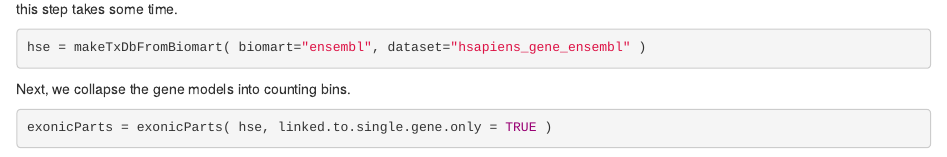
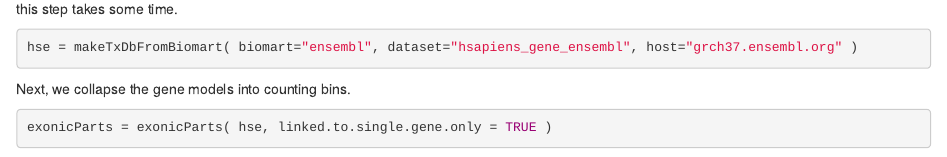
Before and after one commit to areyesq89/DEXSeq, an R Markdown document (vignettes/DEXSeq.Rmd): the page in a window 1100 px wide, from 12480 px down. Rendered offline with R 4.5, knitr and Pandoc, with nearby package versions; drawn as R Markdown's standard HTML page in place of the format the file asks for; some code elsewhere in the file could not run offline.

````diff
--- a/vignettes/DEXSeq.Rmd
+++ b/vignettes/DEXSeq.Rmd
@@ -551,7 +551,7 @@
 a transcript data base from these. Note that this step takes some time.
 
 ```{r buildExonCountSetDownloadAnno, eval=FALSE}
-hse = makeTxDbFromBiomart( biomart="ensembl", dataset="hsapiens_gene_ensembl" )
+hse = makeTxDbFromBiomart( biomart="ensembl", dataset="hsapiens_gene_ensembl", host="grch37.ensembl.org" )
 ```
 
 Next, we collapse the gene models into counting bins.
````
